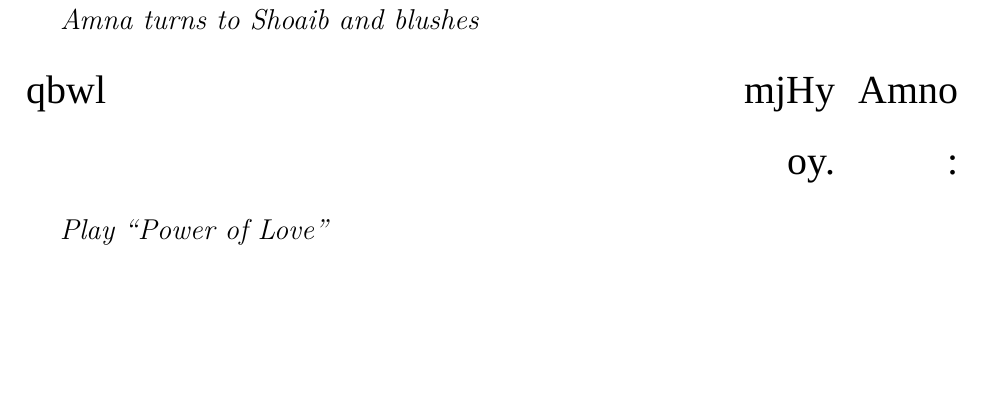
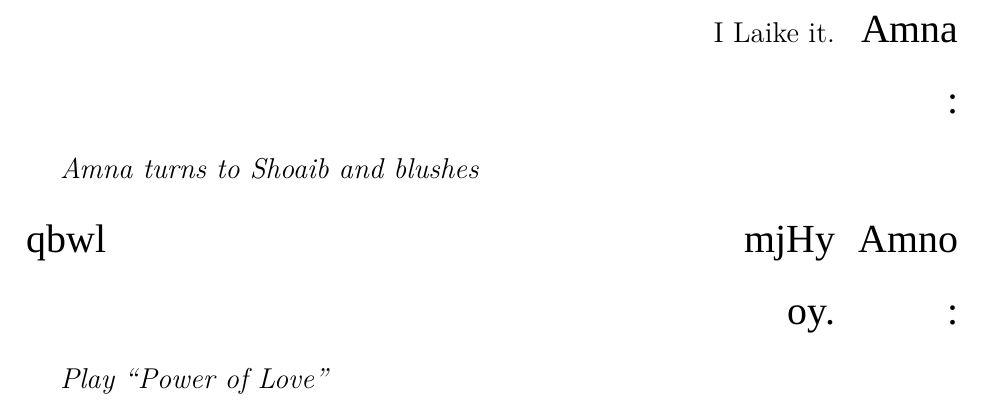
Before and after one commit to abid-mujtaba/shoaib-skit-urdu, a LaTeX document (skit-en.tex): part of page 35 of 35, cut at the place of the change, the shorter picture padded with empty space. Compiled offline with XeLaTeX; a missing font is replaced by an installed copy or a similar font.

Commit message:
Add single dialog for Amna

```diff
--- a/skit-en.tex
+++ b/skit-en.tex
@@ -285,7 +285,8 @@ bdqsmti sy Amno xeib ky bary miN aik cHwTi si Glv fomi ka xkar tHi.
 \vp
 \dialog{Amna}{Ap sy xadi? Ap ky bal xao rK Kan sy tw mlty oiN. awr \en{bowling} bHi balkl wsim bHaUi jisi oy. likn apni cizwN ky bary miN bot by prwao oiN, or wqt aPnoiN kHwty roty oiN. pr \en{wallet} omixo waps A jata oy.}
 
-\vp
+\dialog{Amna}{\en{I Laike it.}}
+
 \instr{Amna turns to Shoaib and blushes}
 
 \vm
```
